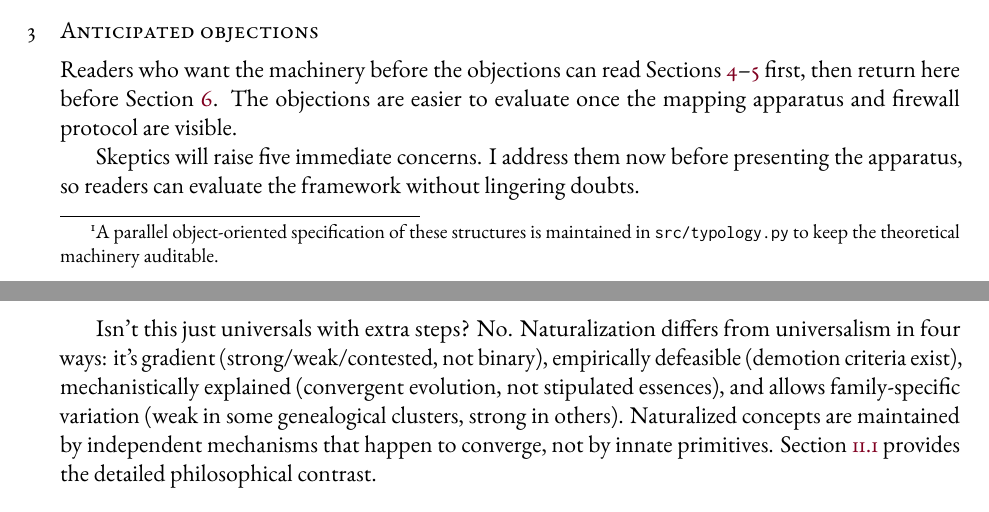
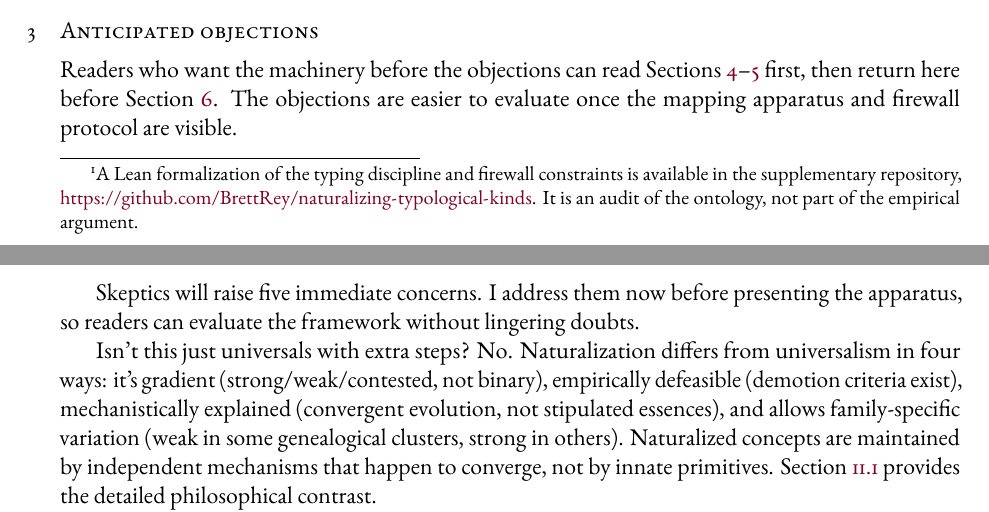
Before and after one commit to BrettRey/naturalizing-typological-kinds, a LaTeX paper (main.tex): two parts of pages 6 and 7 of 32, joined at a grey line, cut so that both start at the same text. The pictures show the PDF file main.pdf that the author committed with the source.

Commit message:
docs: mention Lean audit repository
Replace the stale Python-spec note with a restrained pointer to the supplementary Lean formalization.

Co-Authored-By: Codex <codex@openai.com>

```diff
--- a/main.tex
+++ b/main.tex
@@ -80,7 +80,7 @@ The separation of levels is methodological. It gives the analyst independent evi
 
 The kind claims differ by level. Building on \textcite{croft2001,HuddlestonPullum2002}, I analyse Level-III lexical categories as homeostatic property cluster (HPC) kinds in the grammar-internal sense developed in \textcite{reynolds2025hpcbook}. A language-internal lexical category such as \textsc{noun}\textsubscript{Eng} is a cluster of distributional, inflectional, semantic, constructional, and social properties maintained by community-bound mechanisms: acquisition, entrenchment, analogy, instruction, and norm stabilization. It supports defeasible inferences inside the grammar without supplying a universal essence \parencite{boyd1991,boyd1999,khalidi2013}. Level-I comparanda may also be treated as HPC kinds when cognitive--interactional pressures stabilize their profiles. Level-II comparanda, by contrast, are accessed through analyst-proposed comparative concepts. Some associated comparative concepts may earn \term{naturalized} status (Section~\ref{subsec:naturalization-criteria}), in which case the comparanda they identify are treated (defeasibly) as kinds; others remain instrumental comparanda without ontological commitment.
 
-Three prerequisites operationalize this framework: an executable three-level \term{comparanda--realization} schema (Section~\ref{sec:matrix}) separating what is compared (categories\textsubscript{\Cross}, functions\textsubscript{\Cross}, targets\textsubscript{\Cross}, roles\textsubscript{\Cross}, and decomposed profiles) from what exists in particular languages (language-specific realizations); an explicit \term{syntax--semantics firewall protocol} (Section~\ref{sec:firewall}) testing Level-I comparanda independently of their morphological or syntactic expression; and a measurement-first approach (Section~\ref{sec:naturalized} and Appendix~\ref{sec:measurement}) promoting some comparative concepts to \term{naturalized} status when the comparanda they identify show consistent cross-linguistic stability with identifiable homeostatic mechanisms.\footnote{A parallel object-oriented specification of these structures is maintained in \texttt{src/typology.py} to keep the theoretical machinery auditable.}
+Three prerequisites operationalize this framework: an executable three-level \term{comparanda--realization} schema (Section~\ref{sec:matrix}) separating what is compared (categories\textsubscript{\Cross}, functions\textsubscript{\Cross}, targets\textsubscript{\Cross}, roles\textsubscript{\Cross}, and decomposed profiles) from what exists in particular languages (language-specific realizations); an explicit \term{syntax--semantics firewall protocol} (Section~\ref{sec:firewall}) testing Level-I comparanda independently of their morphological or syntactic expression; and a measurement-first approach (Section~\ref{sec:naturalized} and Appendix~\ref{sec:measurement}) promoting some comparative concepts to \term{naturalized} status when the comparanda they identify show consistent cross-linguistic stability with identifiable homeostatic mechanisms.\footnote{A Lean formalization of the typing discipline and firewall constraints is available in the supplementary repository, \url{https://github.com/BrettRey/naturalizing-typological-kinds}. It is an audit of the ontology, not part of the empirical argument.}
 
 The paper proceeds as follows. Section~\ref{sec:objections} surfaces five immediate objections before detailing the apparatus. Section~\ref{sec:matrix} operationalizes the three-level mapping with formal apparatus (mapping functions, weight assignment, reliability scores). Section~\ref{sec:firewall} extends the framework to Level-I comparanda through a firewall protocol with operational diagnostics. Sections~\ref{sec:naturalized} and \ref{subsec:mechanisms} introduce naturalized comparative concepts and the homeostatic mechanisms that stabilize the profiles they identify, with a brief convergence analogy (Section~\ref{sec:eyes}) illustrating why similar pressures can produce independently similar profiles. Section~\ref{sec:codebook} gives codebook entries and implementation constraints. Section~\ref{sec:predictions} derives falsifiable predictions with study-specific decision rules. Section~\ref{sec:illustrations} works through a compact cross-linguistic demonstration from participial labels before sketching two further domains. Section~\ref{sec:threats} addresses objections about measurement feasibility, falsifiability, and circularity. Appendix~\ref{sec:measurement} gives the latent-variable measurement model.
 
```
Also changed, not shown: main.pdf.
